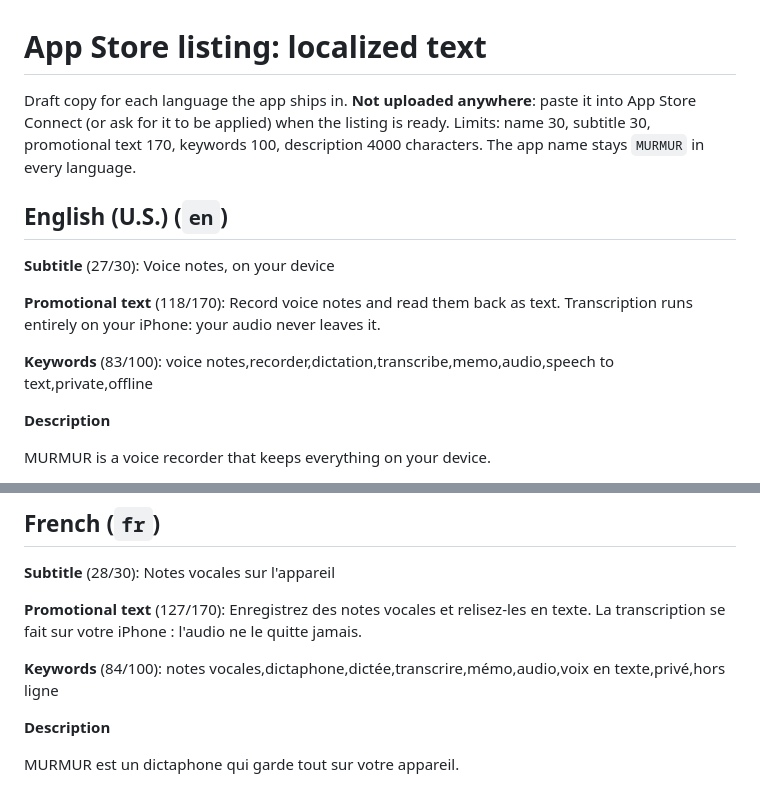
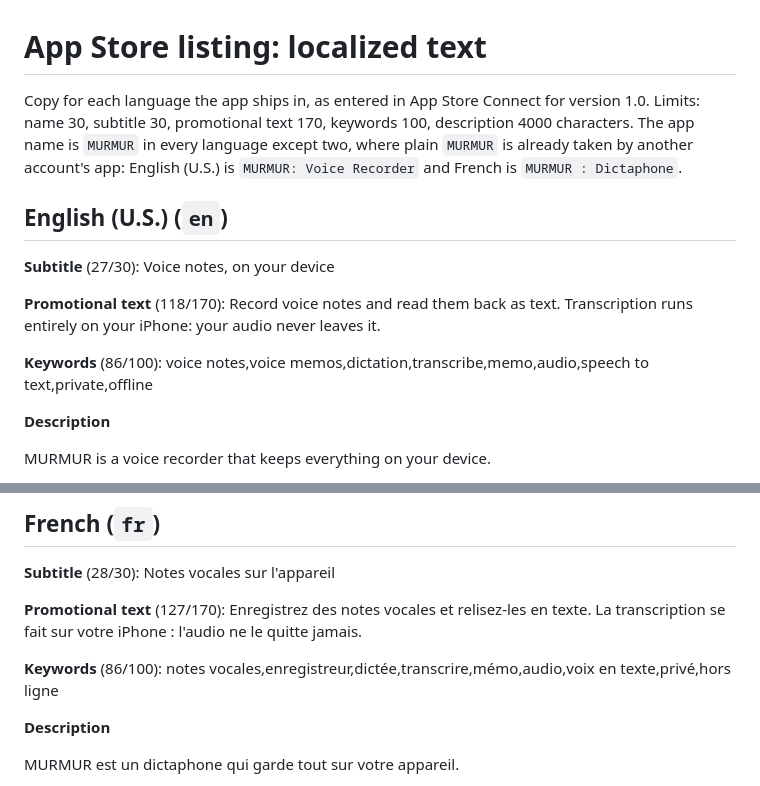
Before and after one commit to Cosmichomeless/MURMUR, a Markdown page: docs/app-store-listing.md, 2 parts joined by grey strips. GitHub-like rendering.

Commit message:
docs(listing): record the localized names and keywords entered in App Store Connect
Co-Authored-By: Claude Sonnet 5.5 <noreply@anthropic.com>

```diff
--- a/docs/app-store-listing.md
+++ b/docs/app-store-listing.md
@@ -1,6 +1,6 @@
 # App Store listing: localized text
-Draft copy for each language the app ships in. **Not uploaded anywhere**: paste it into App Store Connect (or ask for it to be applied) when the listing is ready. Limits: name 30, subtitle 30, promotional text 170, keywords 100, description 4000 characters.
-The app name stays `MURMUR` in every language.
+Copy for each language the app ships in, as entered in App Store Connect for version 1.0. Limits: name 30, subtitle 30, promotional text 170, keywords 100, description 4000 characters.
+The app name is `MURMUR` in every language except two, where plain `MURMUR` is already taken by another account's app: English (U.S.) is `MURMUR: Voice Recorder` and French is `MURMUR : Dictaphone`.
 
 ## English (U.S.) (`en`)
 
@@ -8,7 +8,7 @@ The app name stays `MURMUR` in every language.
 
 **Promotional text** (118/170): Record voice notes and read them back as text. Transcription runs entirely on your iPhone: your audio never leaves it.
 
-**Keywords** (83/100): voice notes,recorder,dictation,transcribe,memo,audio,speech to text,private,offline
+**Keywords** (86/100): voice notes,voice memos,dictation,transcribe,memo,audio,speech to text,private,offline
 
 **Description**
 
@@ -52,7 +52,7 @@ La transcripción depende de los idiomas que tu iPhone admita para el reconocimi
 
 **Promotional text** (127/170): Enregistrez des notes vocales et relisez-les en texte. La transcription se fait sur votre iPhone : l'audio ne le quitte jamais.
 
-**Keywords** (84/100): notes vocales,dictaphone,dictée,transcrire,mémo,audio,voix en texte,privé,hors ligne
+**Keywords** (86/100): notes vocales,enregistreur,dictée,transcrire,mémo,audio,voix en texte,privé,hors ligne
 
 **Description**
 
```
